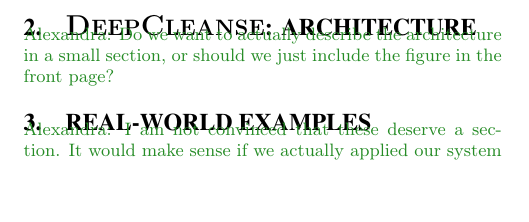
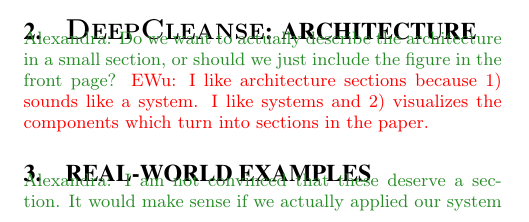
Before and after one commit to xlwang/queryprovenance, a LaTeX document (docs/vldb15/main.tex, which reads docs/vldb15/content/01-introduction.tex): part of one column of page 2 of 8, cut so that both start at the same text, the shorter picture padded with empty space. Compiled offline with pdfLaTeX.

Commit message:
added a comment

```diff
--- a/docs/vldb15/content/01-introduction.tex
+++ b/docs/vldb15/content/01-introduction.tex
@@ -223,3 +223,4 @@
 
 
 \alex{Do we want to actually describe the architecture in a small section, or should we just include the figure in the front page?}
+\ewu{I like architecture sections because 1) sounds like a system.  I like systems and 2) visualizes the components which turn into sections in the paper.}
```
